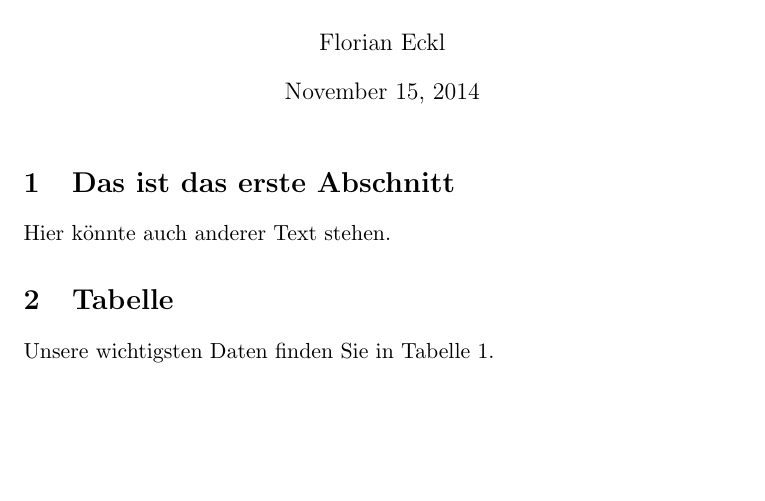
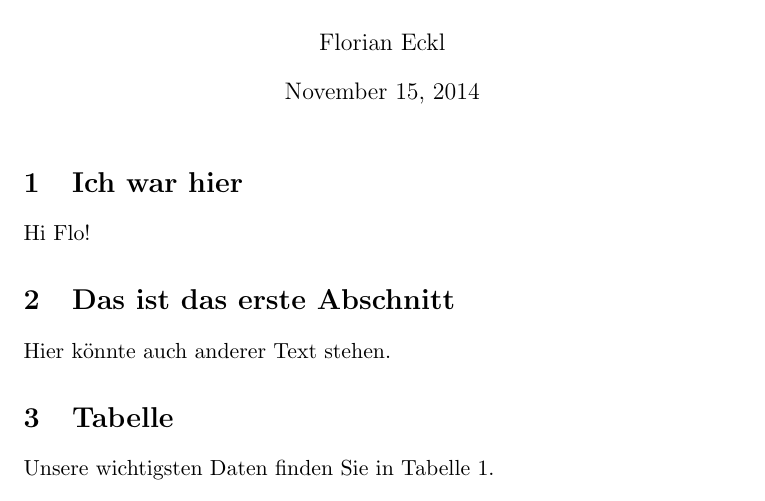
Before and after one commit to Dasmu/Uebung7, a LaTeX document (Aufgabe2_FlorianEckl.tex): part of the page before the commit and part of page 1 of 2 after it, cut so that both start at the same text, the shorter picture padded with empty space. Compiled offline with pdfLaTeX.

Commit message:
Kapitel zu Aufgabe2_FlorianEckl hinzugefügt

```diff
--- a/Aufgabe2_FlorianEckl.tex
+++ b/Aufgabe2_FlorianEckl.tex
@@ -9,6 +9,10 @@
 \begin{document}
 
 \maketitle
+
+\section{Ich war hier}
+
+Hi Flo!
 
 \section{Das ist das erste Abschnitt}
 
```
